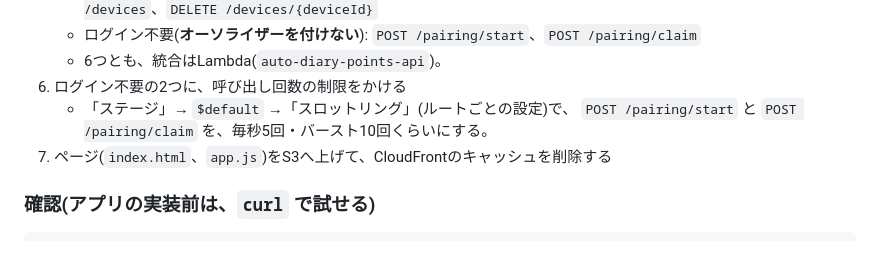
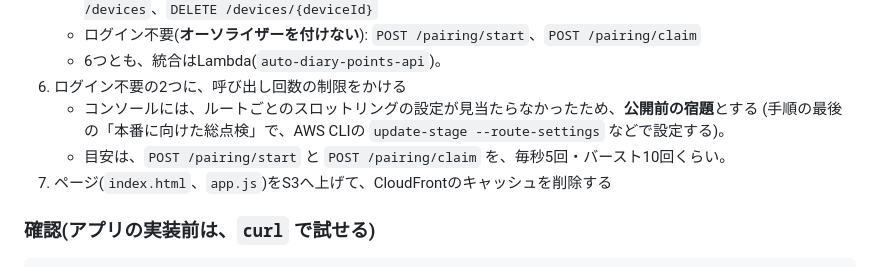
Before and after one commit to kamooone/auto_diary_ai, a Markdown page: docs/web_points_roadmap.md, the part around the change. GitHub-like rendering.

Commit message:
ルートごとのスロットリングは公開前の宿題にする
Co-Authored-By: Claude Sonnet 5.5 <noreply@anthropic.com>
Claude-Session: https://claude.ai/code/session_01FzMpWAr8SebAove7fA5VtE

```diff
--- a/docs/web_points_roadmap.md
+++ b/docs/web_points_roadmap.md
@@ -281,8 +281,9 @@ python3 -m unittest points-api/test_lambda_function.py
    - ログイン不要(**オーソライザーを付けない**): `POST /pairing/start`、`POST /pairing/claim`
    - 6つとも、統合はLambda(`auto-diary-points-api`)。
 6. ログイン不要の2つに、呼び出し回数の制限をかける
-   - 「ステージ」→ `$default` →「スロットリング」(ルートごとの設定)で、
-     `POST /pairing/start` と `POST /pairing/claim` を、毎秒5回・バースト10回くらいにする。
+   - コンソールには、ルートごとのスロットリングの設定が見当たらなかったため、**公開前の宿題**とする
+     (手順の最後の「本番に向けた総点検」で、AWS CLIの `update-stage --route-settings` などで設定する)。
+   - 目安は、`POST /pairing/start` と `POST /pairing/claim` を、毎秒5回・バースト10回くらい。
 7. ページ(`index.html`、`app.js`)をS3へ上げて、CloudFrontのキャッシュを削除する
 
 ### 確認(アプリの実装前は、`curl` で試せる)
```
